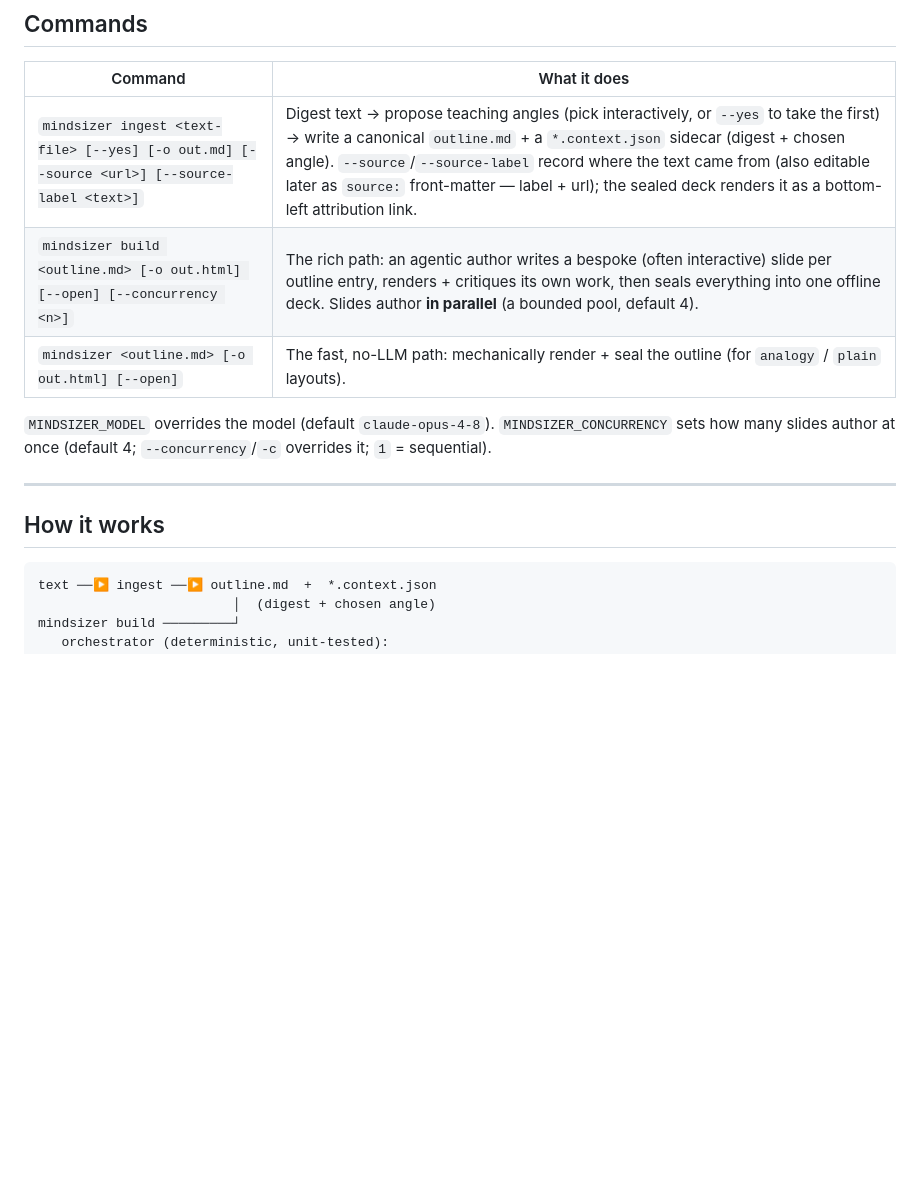
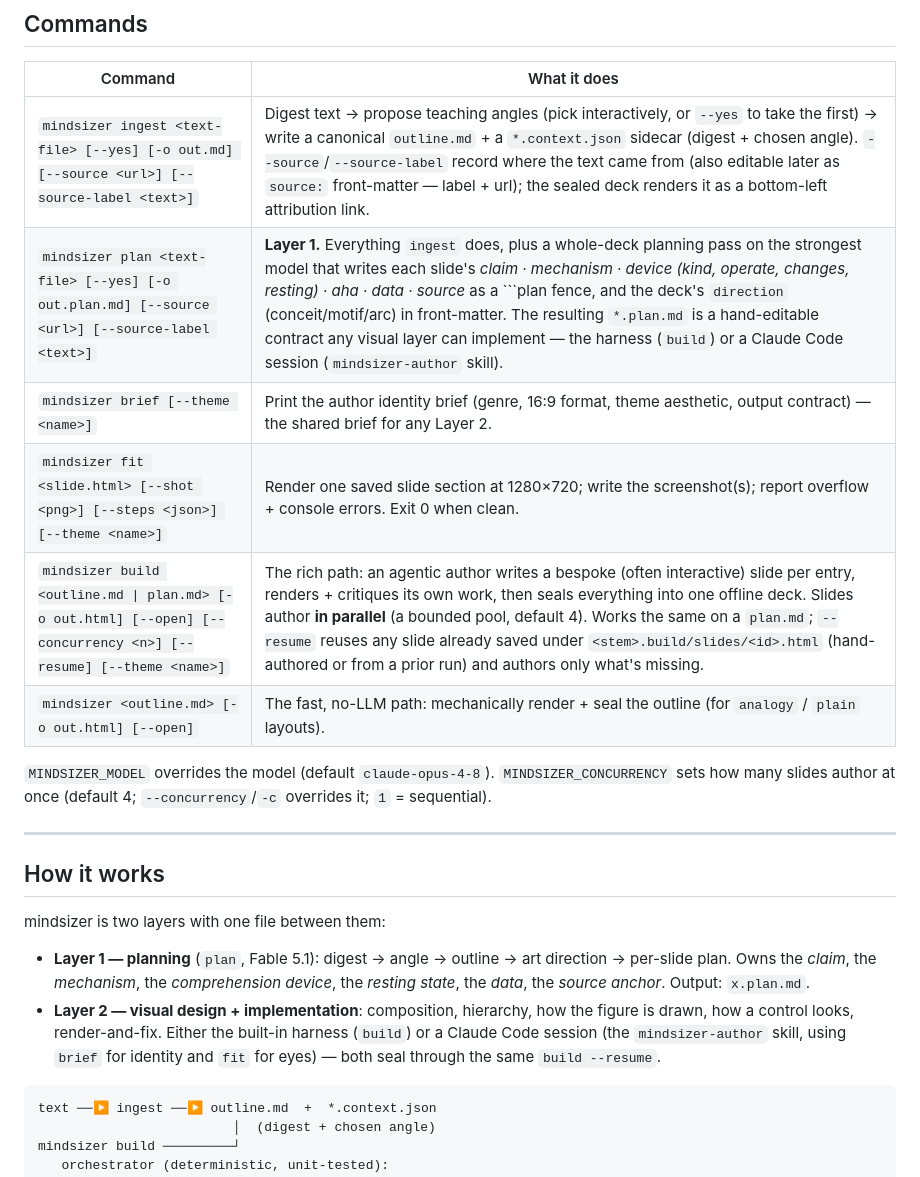
Before and after one commit to funclosure/mindsizer, a Markdown page: README.md, the part around the change. Drawn GitHub-style; blank space fills up the shorter version.

Commit message:
docs(skill): mindsizer-author skill (Layer 2 in Claude Code) + plan flow docs
Adds the mindsizer-author skill so a Claude Code session can hand-author
slides from a *.plan.md and seal through mindsizer build --resume. Points
the existing mindsizer skill's ingest/build sections at the new plan flow,
and documents plan/brief/fit/build --resume in the README.

Co-Authored-By: Claude Opus 5 (1M context) <noreply@anthropic.com>
Claude-Session: https://claude.ai/code/session_01JQXiqY3qTrCwDfnDoLGQy1

````diff
--- a/README.md
+++ b/README.md
@@ -77,7 +77,10 @@ Navigate with **→ / ← / Space**. On interactive slides, click or drag the co
 | Command | What it does |
 | --- | --- |
 | `mindsizer ingest <text-file> [--yes] [-o out.md] [--source <url>] [--source-label <text>]` | Digest text → propose teaching angles (pick interactively, or `--yes` to take the first) → write a canonical `outline.md` + a `*.context.json` sidecar (digest + chosen angle). `--source`/`--source-label` record where the text came from (also editable later as `source:` front-matter — label + url); the sealed deck renders it as a bottom-left attribution link. |
-| `mindsizer build <outline.md> [-o out.html] [--open] [--concurrency <n>]` | The rich path: an agentic author writes a bespoke (often interactive) slide per outline entry, renders + critiques its own work, then seals everything into one offline deck. Slides author **in parallel** (a bounded pool, default 4). |
+| `mindsizer plan <text-file> [--yes] [-o out.plan.md] [--source <url>] [--source-label <text>]` | **Layer 1.** Everything `ingest` does, plus a whole-deck planning pass on the strongest model that writes each slide's *claim · mechanism · device (kind, operate, changes, resting) · aha · data · source* as a ```plan fence, and the deck's `direction` (conceit/motif/arc) in front-matter. The resulting `*.plan.md` is a hand-editable contract any visual layer can implement — the harness (`build`) or a Claude Code session (`mindsizer-author` skill). |
+| `mindsizer brief [--theme <name>]` | Print the author identity brief (genre, 16:9 format, theme aesthetic, output contract) — the shared brief for any Layer 2. |
+| `mindsizer fit <slide.html> [--shot <png>] [--steps <json>] [--theme <name>]` | Render one saved slide section at 1280×720; write the screenshot(s); report overflow + console errors. Exit 0 when clean. |
+| `mindsizer build <outline.md \| plan.md> [-o out.html] [--open] [--concurrency <n>] [--resume] [--theme <name>]` | The rich path: an agentic author writes a bespoke (often interactive) slide per entry, renders + critiques its own work, then seals everything into one offline deck. Slides author **in parallel** (a bounded pool, default 4). Works the same on a `plan.md`; `--resume` reuses any slide already saved under `<stem>.build/slides/<id>.html` (hand-authored or from a prior run) and authors only what's missing. |
 | `mindsizer <outline.md> [-o out.html] [--open]` | The fast, no-LLM path: mechanically render + seal the outline (for `analogy` / `plain` layouts). |
 
 `MINDSIZER_MODEL` overrides the model (default `claude-opus-4-8`). `MINDSIZER_CONCURRENCY` sets how many slides author at once (default 4; `--concurrency`/`-c` overrides it; `1` = sequential).
@@ -85,6 +88,11 @@ Navigate with **→ / ← / Space**. On interactive slides, click or drag the co
 ---
 
 ## How it works
+
+mindsizer is two layers with one file between them:
+
+- **Layer 1 — planning** (`plan`, Fable 5.1): digest → angle → outline → art direction → per-slide plan. Owns the *claim*, the *mechanism*, the *comprehension device*, the *resting state*, the *data*, the *source anchor*. Output: `x.plan.md`.
+- **Layer 2 — visual design + implementation**: composition, hierarchy, how the figure is drawn, how a control looks, render-and-fix. Either the built-in harness (`build`) or a Claude Code session (the `mindsizer-author` skill, using `brief` for identity and `fit` for eyes) — both seal through the same `build --resume`.
 
 ```
 text ──▶ ingest ──▶ outline.md  +  *.context.json
````
Also changed, not shown: 2 other files.
